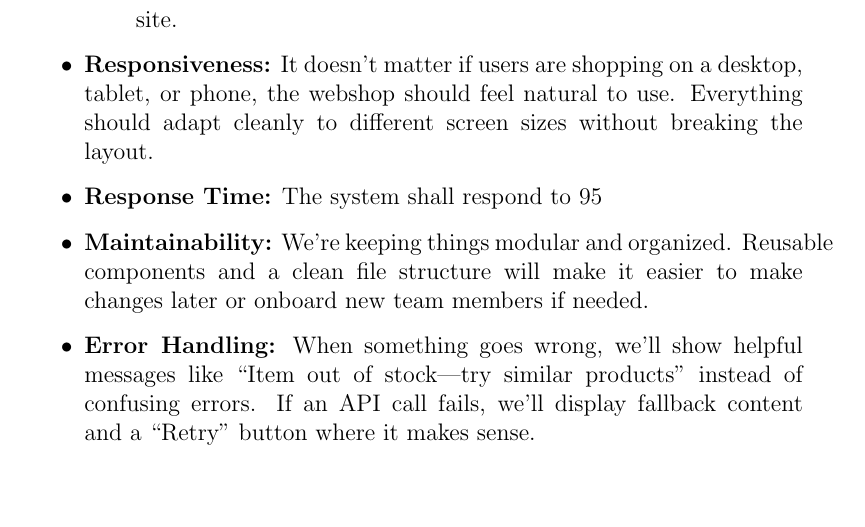
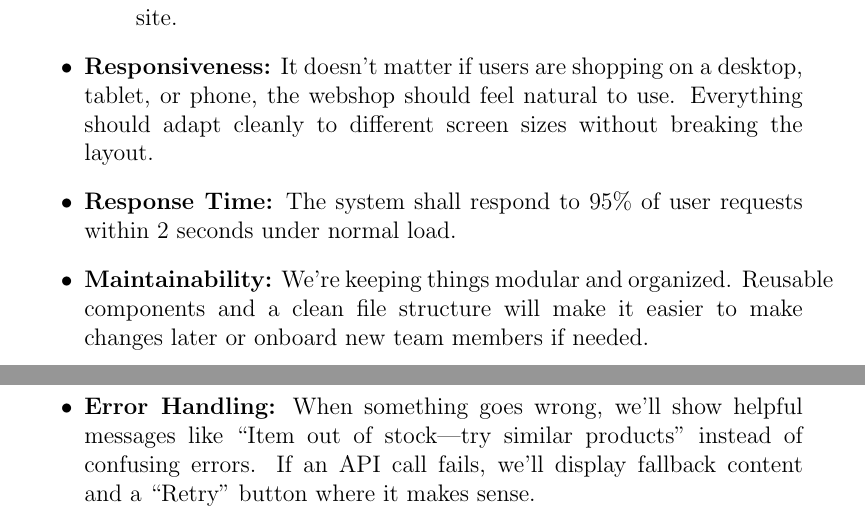
Before and after one commit to PhoenixMaster123/E-Commerce-Webshop, a LaTeX document (WebShopRequirements Document.tex): part of page 8 of 10 before the commit and two parts of pages 8 and 9 of 10 after it, the two joined at a grey line, cut so that both start at the same text, the shorter picture padded with empty space. Compiled offline with pdfLaTeX.

Commit message:
Update WebShopRequirements Document.tex

```diff
--- a/WebShopRequirements Document.tex
+++ b/WebShopRequirements Document.tex
@@ -246,7 +246,7 @@ Our E-Commerce WebShop is designed to offer a stable, secure, and user-friendly
     It doesn't matter if users are shopping on a desktop, tablet, or phone, the webshop should feel natural to use. Everything should adapt cleanly to different screen sizes without breaking the layout.
 
     \item \textbf{Response Time:}
-    The system shall respond to 95% of user requests within 2 seconds under normal load.
+    The system shall respond to 95\% of user requests within 2 seconds under normal load.
 
     \item \textbf{Maintainability:}
     We’re keeping things modular and organized. Reusable components and a clean file structure will make it easier to make changes later or onboard new team members if needed.
```
